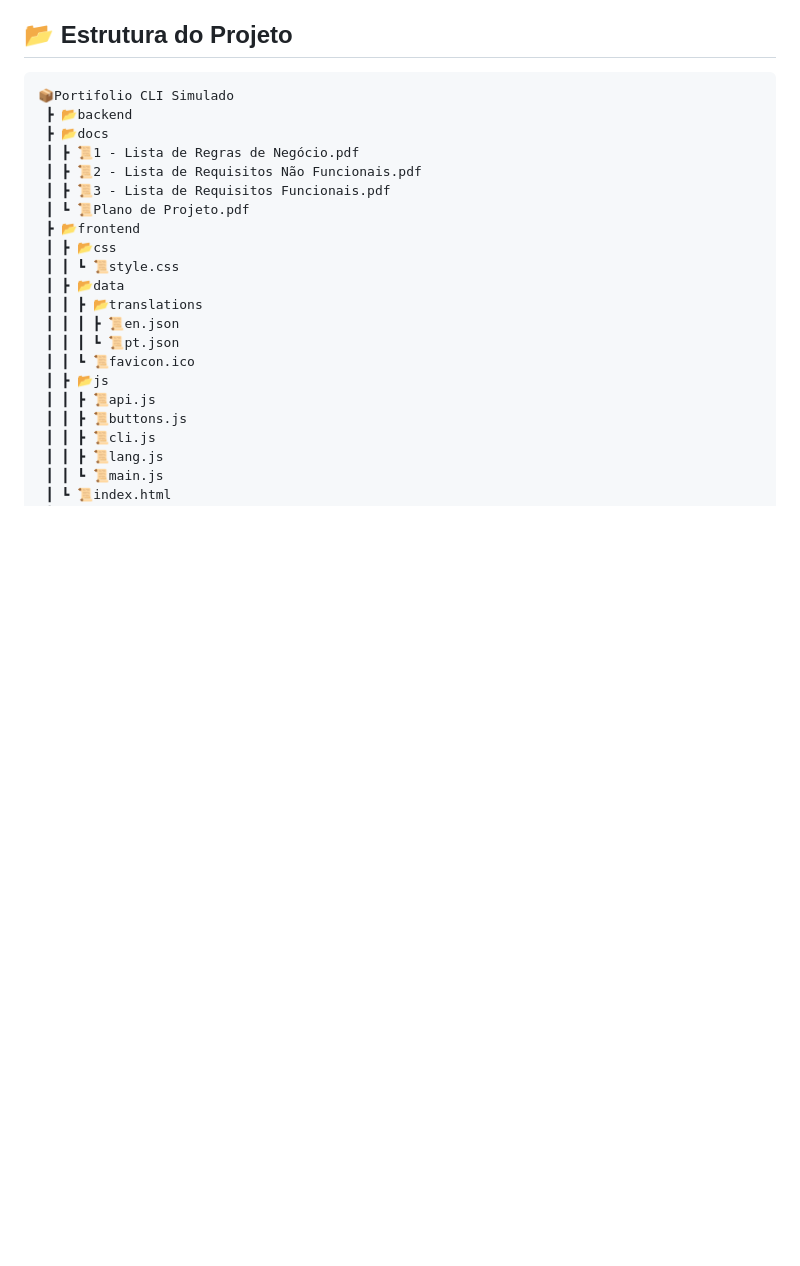
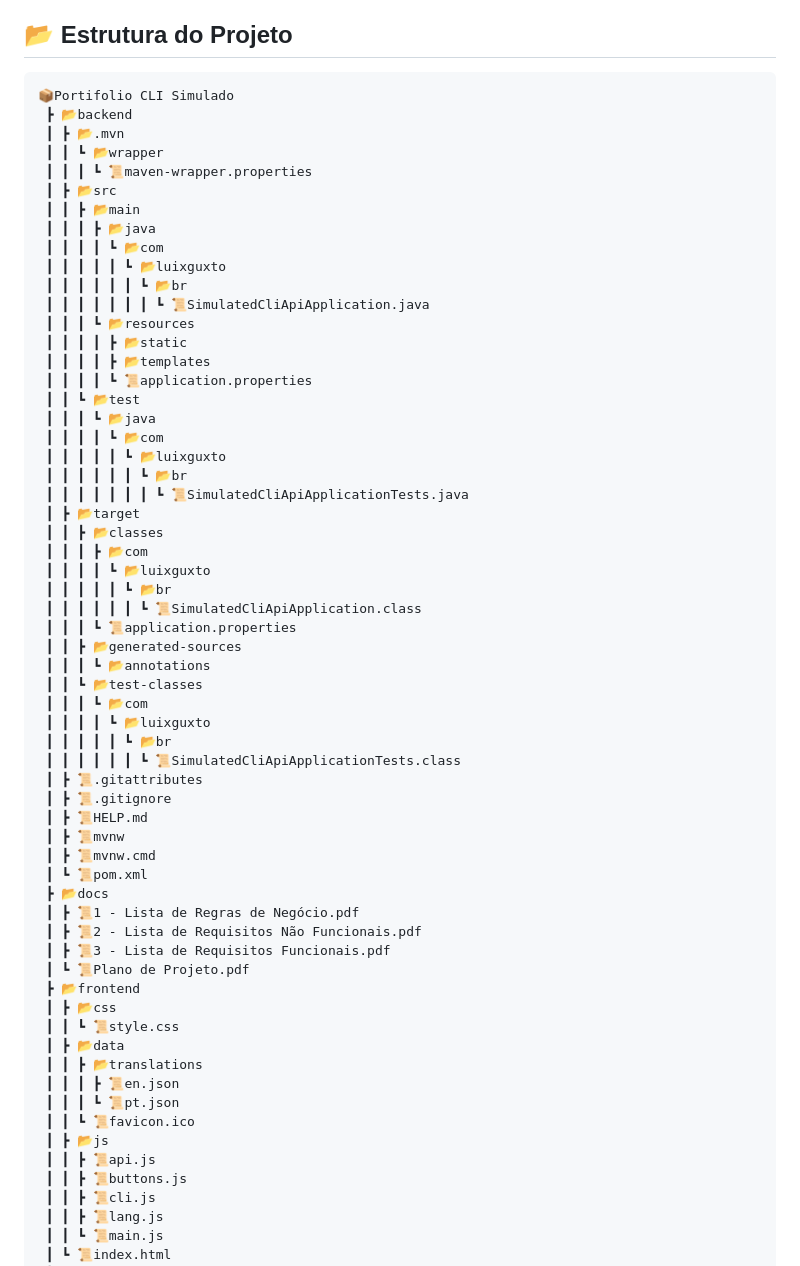
Before and after one commit to luix-guxto/Simulated-CLI-Portfolio, a Markdown page: README.md, the part around the change printed below. GitHub-like rendering; blank space fills up the shorter version.

Commit message:
improving the README

````diff
--- a/README.md
+++ b/README.md
@@ -18,6 +18,46 @@ Este projeto é um portfólio interativo em forma de terminal (CLI), onde recrut
 ```
 📦Portifolio CLI Simulado
  ┣ 📂backend
+ ┃ ┣ 📂.mvn
+ ┃ ┃ ┗ 📂wrapper
+ ┃ ┃ ┃ ┗ 📜maven-wrapper.properties
+ ┃ ┣ 📂src
+ ┃ ┃ ┣ 📂main
+ ┃ ┃ ┃ ┣ 📂java
+ ┃ ┃ ┃ ┃ ┗ 📂com
+ ┃ ┃ ┃ ┃ ┃ ┗ 📂luixguxto
+ ┃ ┃ ┃ ┃ ┃ ┃ ┗ 📂br
+ ┃ ┃ ┃ ┃ ┃ ┃ ┃ ┗ 📜SimulatedCliApiApplication.java
+ ┃ ┃ ┃ ┗ 📂resources
+ ┃ ┃ ┃ ┃ ┣ 📂static
+ ┃ ┃ ┃ ┃ ┣ 📂templates
+ ┃ ┃ ┃ ┃ ┗ 📜application.properties
+ ┃ ┃ ┗ 📂test
+ ┃ ┃ ┃ ┗ 📂java
+ ┃ ┃ ┃ ┃ ┗ 📂com
+ ┃ ┃ ┃ ┃ ┃ ┗ 📂luixguxto
+ ┃ ┃ ┃ ┃ ┃ ┃ ┗ 📂br
+ ┃ ┃ ┃ ┃ ┃ ┃ ┃ ┗ 📜SimulatedCliApiApplicationTests.java
+ ┃ ┣ 📂target
+ ┃ ┃ ┣ 📂classes
+ ┃ ┃ ┃ ┣ 📂com
+ ┃ ┃ ┃ ┃ ┗ 📂luixguxto
+ ┃ ┃ ┃ ┃ ┃ ┗ 📂br
+ ┃ ┃ ┃ ┃ ┃ ┃ ┗ 📜SimulatedCliApiApplication.class
+ ┃ ┃ ┃ ┗ 📜application.properties
+ ┃ ┃ ┣ 📂generated-sources
+ ┃ ┃ ┃ ┗ 📂annotations
+ ┃ ┃ ┗ 📂test-classes
+ ┃ ┃ ┃ ┗ 📂com
+ ┃ ┃ ┃ ┃ ┗ 📂luixguxto
+ ┃ ┃ ┃ ┃ ┃ ┗ 📂br
+ ┃ ┃ ┃ ┃ ┃ ┃ ┗ 📜SimulatedCliApiApplicationTests.class
+ ┃ ┣ 📜.gitattributes
+ ┃ ┣ 📜.gitignore
+ ┃ ┣ 📜HELP.md
+ ┃ ┣ 📜mvnw
+ ┃ ┣ 📜mvnw.cmd
+ ┃ ┗ 📜pom.xml
  ┣ 📂docs
  ┃ ┣ 📜1 - Lista de Regras de Negócio.pdf
  ┃ ┣ 📜2 - Lista de Requisitos Não Funcionais.pdf
````
Also changed, not shown: other parts of README.md (+10 -5 lines).
